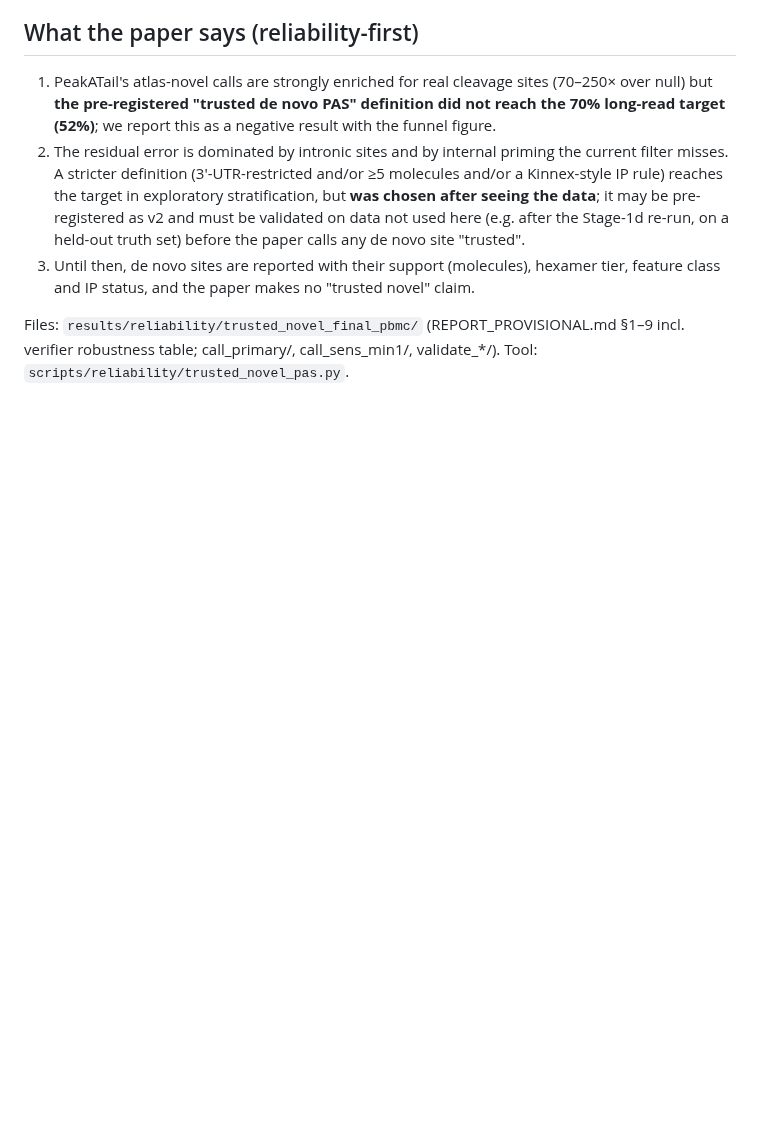
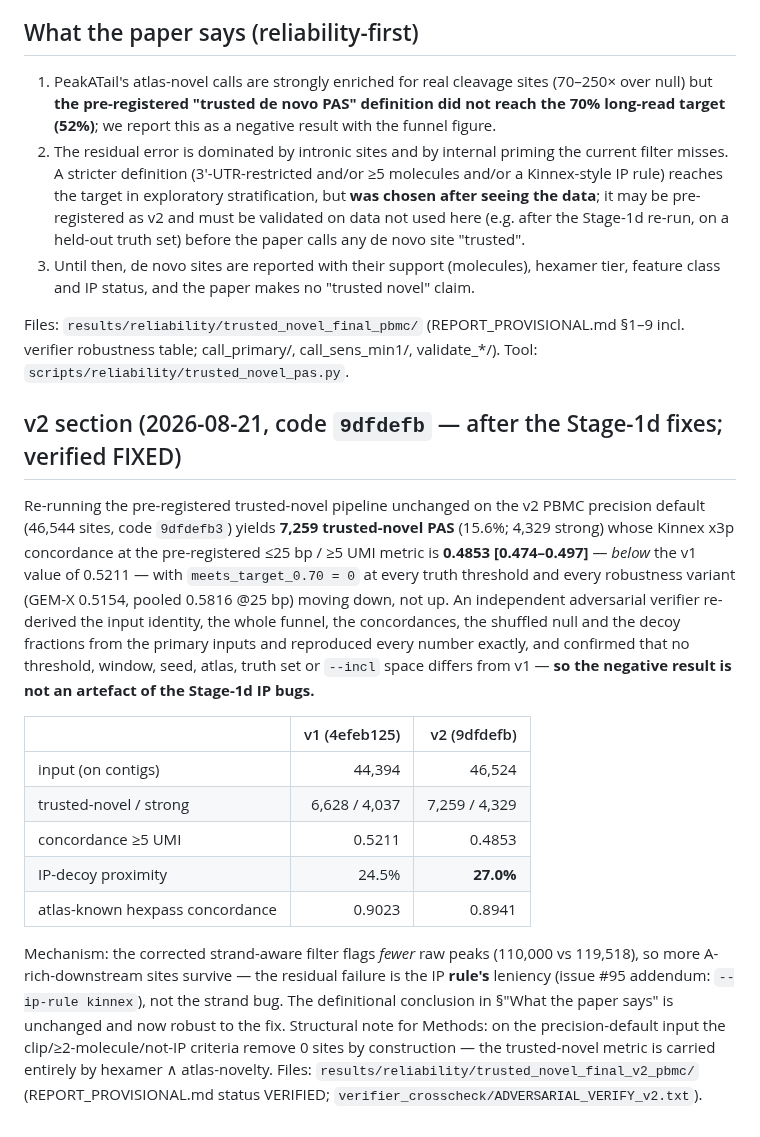
Before and after one commit to BMGLab/Project_PeakATail, a Markdown page: manuscript/16_trusted_novel_kinnex.md, the part around the change. Drawn GitHub-style; blank space fills up the shorter version.

Commit message:
16 v2 section (verified FIXED): trusted-novel negative result stands on the fixed caller (0.485; decoy 27%); not an artefact of the Stage-1d bugs
Co-Authored-By: Claude Fable 5 <noreply@anthropic.com>

```diff
--- a/manuscript/16_trusted_novel_kinnex.md
+++ b/manuscript/16_trusted_novel_kinnex.md
@@ -62,3 +62,32 @@ the atlas-known complement scores 0.90–0.94 under the same truths.
 
 Files: `results/reliability/trusted_novel_final_pbmc/` (REPORT_PROVISIONAL.md §1–9 incl. verifier
 robustness table; call_primary/, call_sens_min1/, validate_*/). Tool: `scripts/reliability/trusted_novel_pas.py`.
+
+## v2 section (2026-08-21, code `9dfdefb` — after the Stage-1d fixes; verified FIXED)
+
+Re-running the pre-registered trusted-novel pipeline unchanged on the v2 PBMC precision default
+(46,544 sites, code `9dfdefb3`) yields **7,259 trusted-novel PAS** (15.6%; 4,329 strong) whose Kinnex
+x3p concordance at the pre-registered ≤25 bp / ≥5 UMI metric is **0.4853 [0.474–0.497]** — *below* the
+v1 value of 0.5211 — with `meets_target_0.70 = 0` at every truth threshold and every robustness variant
+(GEM-X 0.5154, pooled 0.5816 @25 bp) moving down, not up. An independent adversarial verifier re-derived
+the input identity, the whole funnel, the concordances, the shuffled null and the decoy fractions from
+the primary inputs and reproduced every number exactly, and confirmed that no threshold, window, seed,
+atlas, truth set or `--incl` space differs from v1 — **so the negative result is not an artefact of the
+Stage-1d IP bugs.**
+
+| | v1 (4efeb125) | v2 (9dfdefb) |
+|---|---:|---:|
+| input (on contigs) | 44,394 | 46,524 |
+| trusted-novel / strong | 6,628 / 4,037 | 7,259 / 4,329 |
+| concordance ≥5 UMI | 0.5211 | 0.4853 |
+| IP-decoy proximity | 24.5% | **27.0%** |
+| atlas-known hexpass concordance | 0.9023 | 0.8941 |
+
+Mechanism: the corrected strand-aware filter flags *fewer* raw peaks (110,000 vs 119,518), so more
+A-rich-downstream sites survive — the residual failure is the IP **rule's** leniency (issue #95
+addendum: `--ip-rule kinnex`), not the strand bug. The definitional conclusion in §"What the paper
+says" is unchanged and now robust to the fix. Structural note for Methods: on the precision-default
+input the clip/≥2-molecule/not-IP criteria remove 0 sites by construction — the trusted-novel metric
+is carried entirely by hexamer ∧ atlas-novelty. Files:
+`results/reliability/trusted_novel_final_v2_pbmc/` (REPORT_PROVISIONAL.md status VERIFIED;
+`verifier_crosscheck/ADVERSARIAL_VERIFY_v2.txt`).
```
